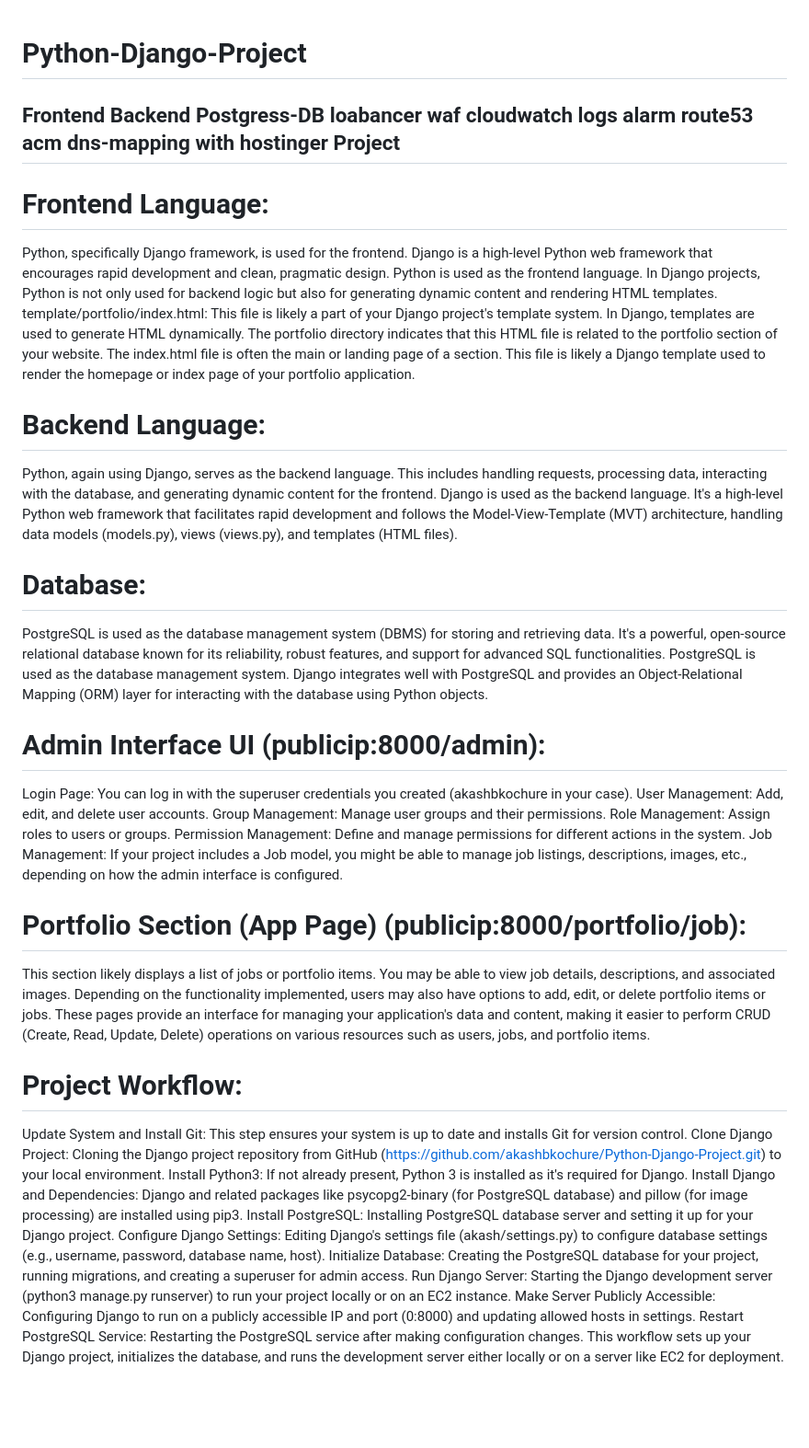
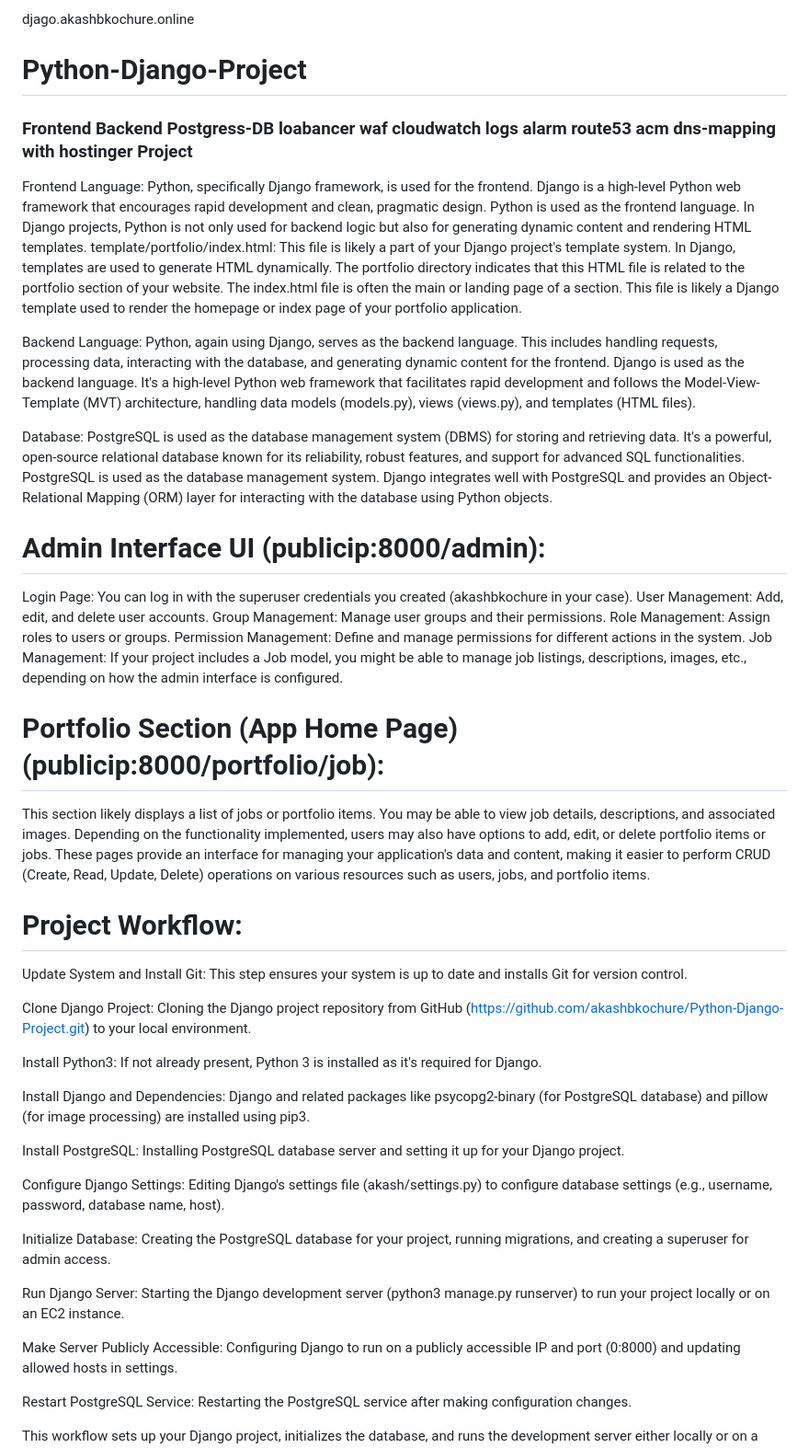
Before and after one commit to akashbkochure/Python-Django-Project, a Markdown page: README.md, the part around the change. Shown: that part at 92% size. Drawn GitHub-style; blank space fills up the shorter version.

```diff
--- a/README.md
+++ b/README.md
@@ -1,14 +1,17 @@
+djago.akashbkochure.online
+
+
 # Python-Django-Project #
 
-## Frontend Backend Postgress-DB loabancer waf cloudwatch logs alarm route53 acm dns-mapping with hostinger Project ##
+### Frontend Backend Postgress-DB loabancer waf cloudwatch logs alarm route53 acm dns-mapping with hostinger Project ###
 
-# Frontend Language:
+Frontend Language:
 Python, specifically Django framework, is used for the frontend. Django is a high-level Python web framework that encourages rapid development and clean, pragmatic design. Python is used as the frontend language. In Django projects, Python is not only used for backend logic but also for generating dynamic content and rendering HTML templates. template/portfolio/index.html: This file is likely a part of your Django project's template system. In Django, templates are used to generate HTML dynamically. The portfolio directory indicates that this HTML file is related to the portfolio section of your website. The index.html file is often the main or landing page of a section. This file is likely a Django template used to render the homepage or index page of your portfolio application.
 
-# Backend Language:
+Backend Language:
 Python, again using Django, serves as the backend language. This includes handling requests, processing data, interacting with the database, and generating dynamic content for the frontend. Django is used as the backend language. It's a high-level Python web framework that facilitates rapid development and follows the Model-View-Template (MVT) architecture, handling data models (models.py), views (views.py), and templates (HTML files).
 
-# Database:
+Database:
 PostgreSQL is used as the database management system (DBMS) for storing and retrieving data. It's a powerful, open-source relational database known for its reliability, robust features, and support for advanced SQL functionalities. PostgreSQL is used as the database management system. Django integrates well with PostgreSQL and provides an Object-Relational Mapping (ORM) layer for interacting with the database using Python objects.
 
 
@@ -21,7 +24,7 @@ Role Management: Assign roles to users or groups.
 Permission Management: Define and manage permissions for different actions in the system.
 Job Management: If your project includes a Job model, you might be able to manage job listings, descriptions, images, etc., depending on how the admin interface is configured.
 
-# Portfolio Section (App Page) (publicip:8000/portfolio/job):
+# Portfolio Section (App Home Page) (publicip:8000/portfolio/job):
 
 This section likely displays a list of jobs or portfolio items.
 You may be able to view job details, descriptions, and associated images.
@@ -31,13 +34,23 @@ These pages provide an interface for managing your application's data and conten
 # Project Workflow:
 
 Update System and Install Git: This step ensures your system is up to date and installs Git for version control.
+
 Clone Django Project: Cloning the Django project repository from GitHub (https://github.com/akashbkochure/Python-Django-Project.git) to your local environment.
+
 Install Python3: If not already present, Python 3 is installed as it's required for Django.
+
 Install Django and Dependencies: Django and related packages like psycopg2-binary (for PostgreSQL database) and pillow (for image processing) are installed using pip3.
+
 Install PostgreSQL: Installing PostgreSQL database server and setting it up for your Django project.
+
 Configure Django Settings: Editing Django's settings file (akash/settings.py) to configure database settings (e.g., username, password, database name, host).
+
 Initialize Database: Creating the PostgreSQL database for your project, running migrations, and creating a superuser for admin access.
+
 Run Django Server: Starting the Django development server (python3 manage.py runserver) to run your project locally or on an EC2 instance.
+
 Make Server Publicly Accessible: Configuring Django to run on a publicly accessible IP and port (0:8000) and updating allowed hosts in settings.
+
 Restart PostgreSQL Service: Restarting the PostgreSQL service after making configuration changes.
+
 This workflow sets up your Django project, initializes the database, and runs the development server either locally or on a server like EC2 for deployment.
```
